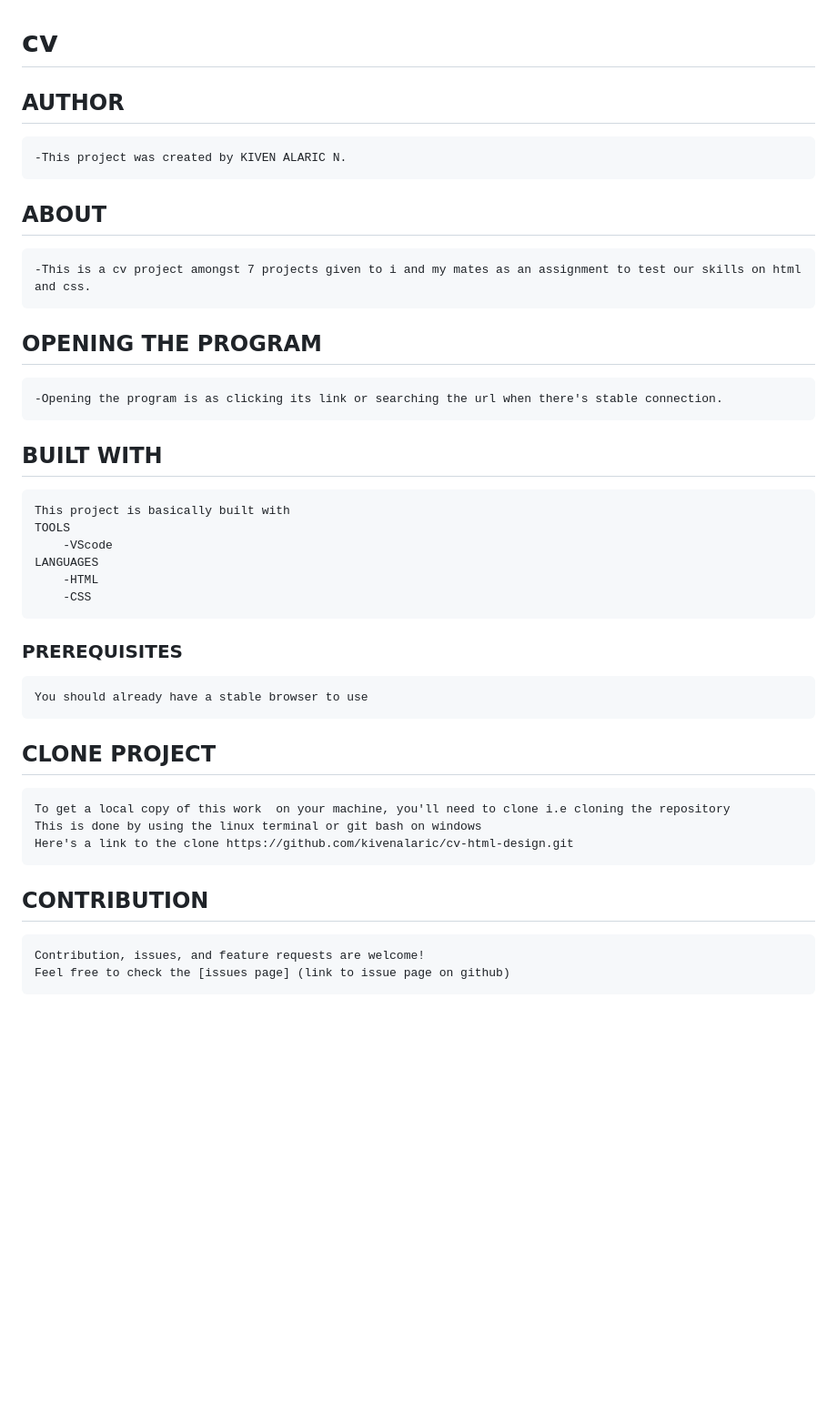
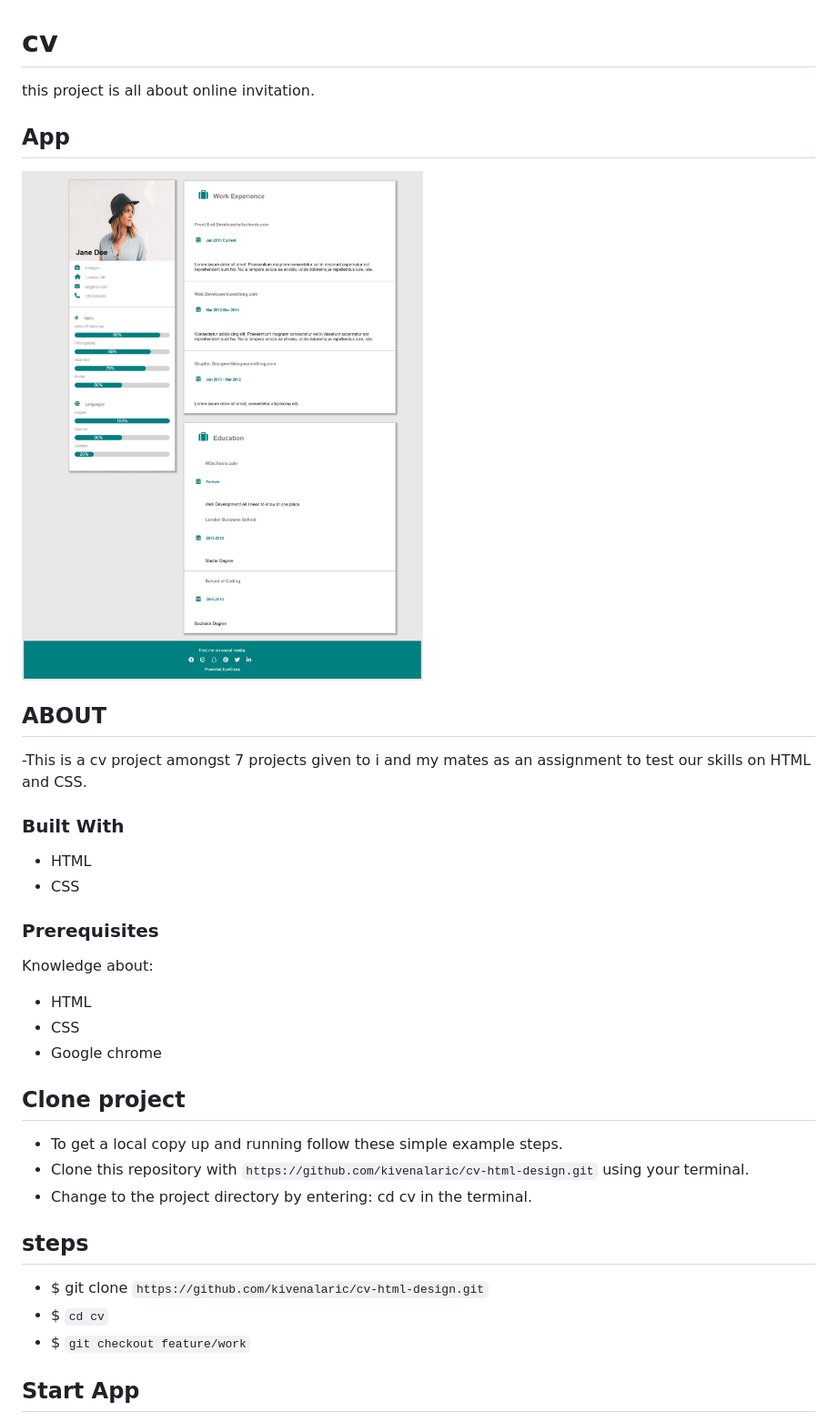
Before and after one commit to kivenalaric/cv-html-design, a Markdown page: ReadMe.md, the part around the change printed below. Shown: that part at 91% size. Rendered like a GitHub page; pictures changed too: assets/images/cv.jpeg (added); blank space fills up the shorter version.

Commit message:
edits on readme structure and css responsiveness

```diff
--- a/ReadMe.md
+++ b/ReadMe.md
@@ -1,24 +1,38 @@
 # cv
 
-## AUTHOR
-    -This project was created by KIVEN ALARIC N.
+this project is all about online invitation.
+
+## App
+
+![Home](assets/images/cv.jpeg)
+
 ## ABOUT
-    -This is a cv project amongst 7 projects given to i and my mates as an assignment to test our skills on html and css.
-## OPENING THE PROGRAM
-    -Opening the program is as clicking its link or searching the url when there's stable connection.
-## BUILT WITH
-    This project is basically built with
-    TOOLS
-        -VScode
-    LANGUAGES
-        -HTML
-        -CSS
-### PREREQUISITES
-    You should already have a stable browser to use
-## CLONE PROJECT
-    To get a local copy of this work  on your machine, you'll need to clone i.e cloning the repository
-    This is done by using the linux terminal or git bash on windows
-    Here's a link to the clone https://github.com/kivenalaric/cv-html-design.git
-## CONTRIBUTION
-    Contribution, issues, and feature requests are welcome!
-    Feel free to check the [issues page] (link to issue page on github)
+
+-This is a cv project amongst 7 projects given to i and my mates as an assignment to test our skills on HTML and CSS.
+
+### Built With
+
+- HTML
+- CSS
+### Prerequisites
+
+Knowledge about:
+
+- HTML
+- CSS
+- Google chrome
+
+## Clone project
+
+- To get a local copy up and running follow these simple example steps.
+- Clone this repository with `https://github.com/kivenalaric/cv-html-design.git` using your terminal.
+- Change to the project directory by entering: cd cv in the terminal.
+
+## steps
+
+- $ git clone `https://github.com/kivenalaric/cv-html-design.git`
+- $ `cd cv`
+- $ `git checkout feature/work`
+
+## Start App
+
```
Also changed, not shown: other parts of ReadMe.md (+11 -0 lines), 2 other files.
